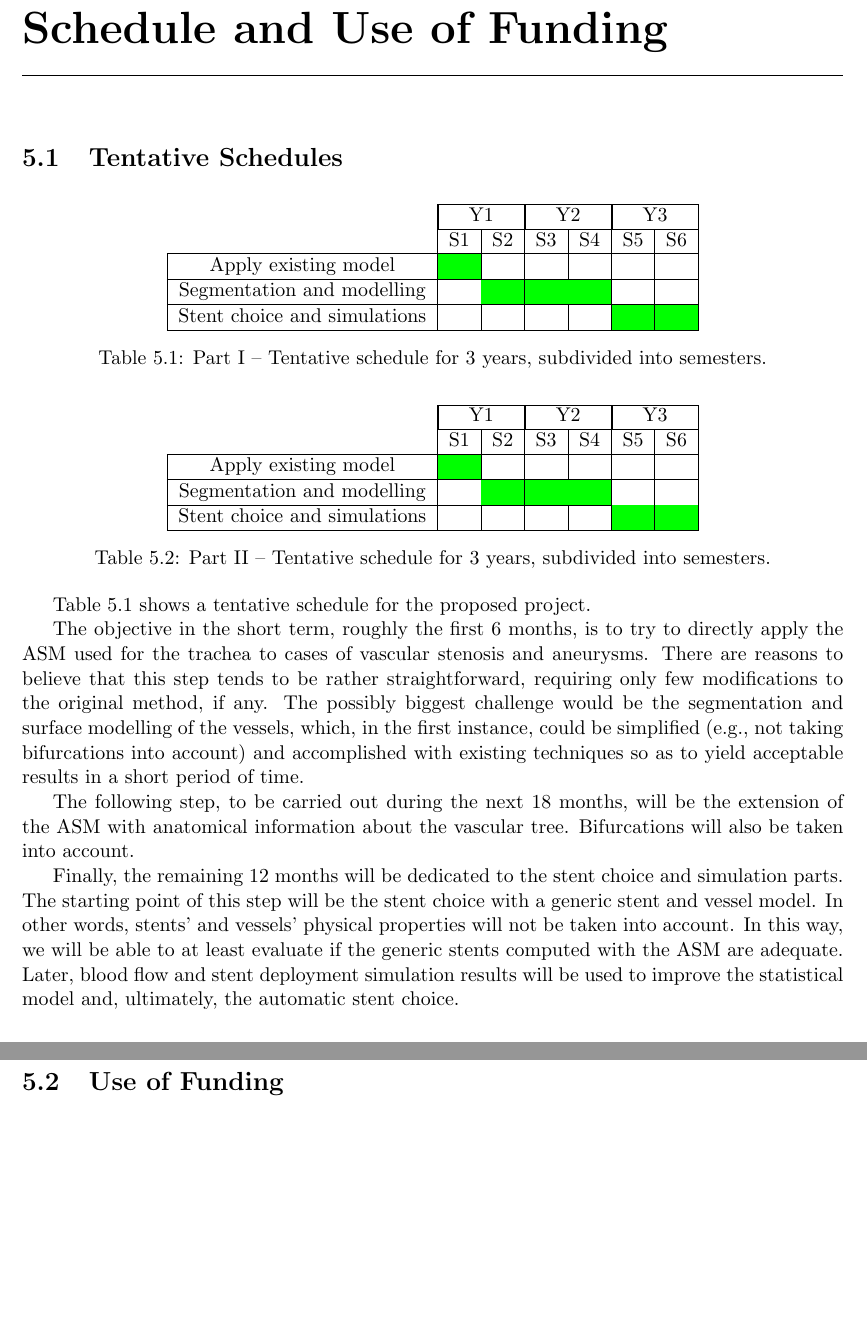
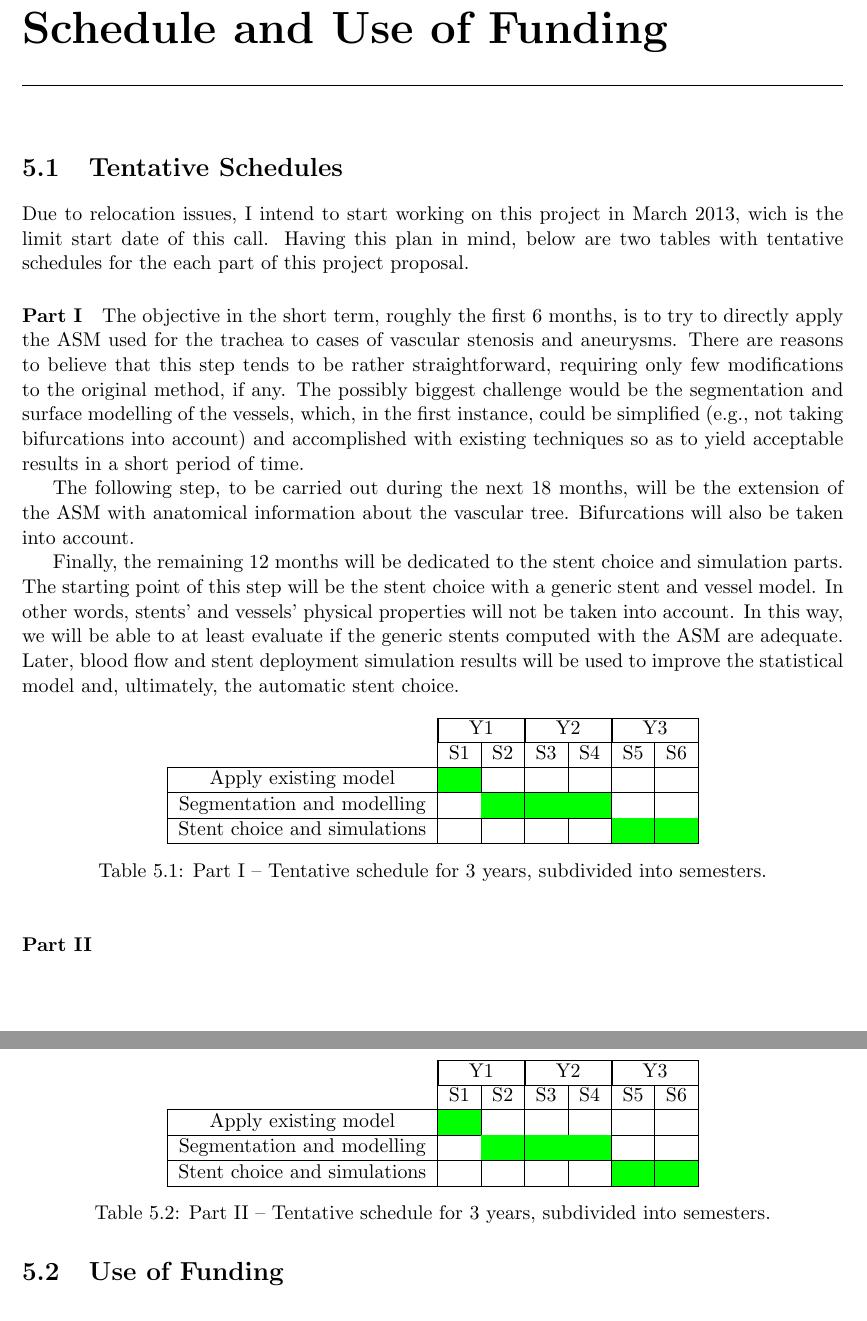
Before and after one commit to romulopinho/lncc, a LaTeX thesis (project.tex, which reads integration.tex): two parts of pages 18 and 19 of 24, joined at a grey line, cut so that both start at the same text. Compiled offline with pdfLaTeX.

Commit message:
schedule

```diff
--- a/integration.tex
+++ b/integration.tex
@@ -35,6 +35,15 @@ Schedule and Use of Funding
 \label{chap:schedule}
 \section{Tentative Schedules}
 
+Due to relocation issues, I intend to start working on this project in March 2013, wich is the limit start date of this call. Having this plan in mind, below are two tables with tentative schedules for the each part of this project proposal.
+
+\paragraph{Part I}
+The objective in the short term, roughly the first 6 months, is to try to directly apply the ASM used for the trachea to cases of vascular stenosis and aneurysms. There are reasons to believe that this step tends to be rather straightforward, requiring only few modifications to the original method, if any. The possibly biggest challenge would be the segmentation and surface modelling of the vessels, which, in the first instance, could be simplified (e.g., not taking bifurcations into account) and accomplished with existing techniques so as to yield acceptable results in a short period of time.
+
+The following step, to be carried out during the next 18 months, will be the extension of the ASM with anatomical information about the vascular tree. Bifurcations will also be taken into account.
+
+Finally, the remaining 12 months will be dedicated to the stent choice and simulation parts. The starting point of this step will be the stent choice with a generic stent and vessel model. In other words, stents' and vessels' physical properties will not be taken into account. In this way, we will be able to at least evaluate if the generic stents computed with the ASM are adequate. Later, blood flow and stent deployment simulation results will be used to improve the statistical model and, ultimately, the automatic stent choice.
+
 \begin{table}[h]\centering
 \begin{tabular}{c|c|c|c|c|c|c|}
 \cline{2-7}
@@ -47,6 +56,8 @@ Schedule and Use of Funding
 \caption{Part I -- Tentative schedule for 3 years, subdivided into semesters.}
 \label{tab:schedule1}
 \end{table}
+
+\paragraph{Part II}
 
 \begin{table}[h]\centering
 \begin{tabular}{c|c|c|c|c|c|c|}
@@ -61,12 +72,5 @@ Schedule and Use of Funding
 \label{tab:schedule2}
 \end{table}
 
-Table \ref{tab:schedule1} shows a tentative schedule for the proposed project.
-
-The objective in the short term, roughly the first 6 months, is to try to directly apply the ASM used for the trachea to cases of vascular stenosis and aneurysms. There are reasons to believe that this step tends to be rather straightforward, requiring only few modifications to the original method, if any. The possibly biggest challenge would be the segmentation and surface modelling of the vessels, which, in the first instance, could be simplified (e.g., not taking bifurcations into account) and accomplished with existing techniques so as to yield acceptable results in a short period of time.
-
-The following step, to be carried out during the next 18 months, will be the extension of the ASM with anatomical information about the vascular tree. Bifurcations will also be taken into account.
-
-Finally, the remaining 12 months will be dedicated to the stent choice and simulation parts. The starting point of this step will be the stent choice with a generic stent and vessel model. In other words, stents' and vessels' physical properties will not be taken into account. In this way, we will be able to at least evaluate if the generic stents computed with the ASM are adequate. Later, blood flow and stent deployment simulation results will be used to improve the statistical model and, ultimately, the automatic stent choice.
 
 \section{Use of Funding}
```
